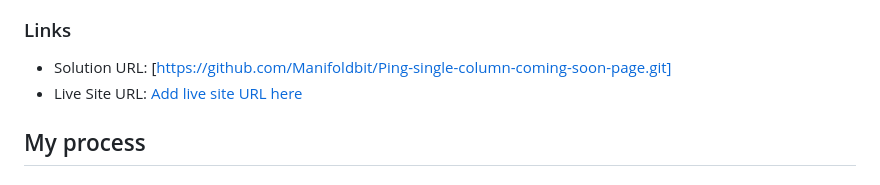
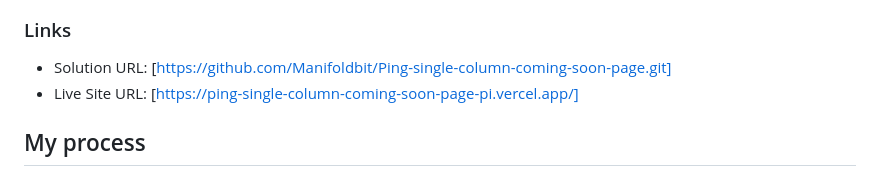
Before and after one commit to Manifoldbit/Ping-single-column-coming-soon-page, a Markdown page: README.md, the part around the change. GitHub-like rendering.

```diff
--- a/README.md
+++ b/README.md
@@ -38,7 +38,7 @@ Users should be able to:
 ### Links
 
 - Solution URL: [https://github.com/Manifoldbit/Ping-single-column-coming-soon-page.git]
-- Live Site URL: [Add live site URL here](https://your-live-site-url.com)
+- Live Site URL: [https://ping-single-column-coming-soon-page-pi.vercel.app/]
 
 ## My process
 
```
